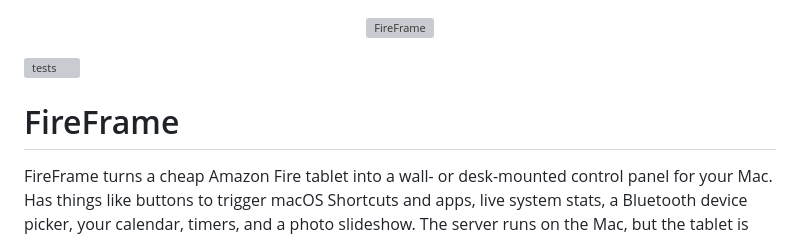
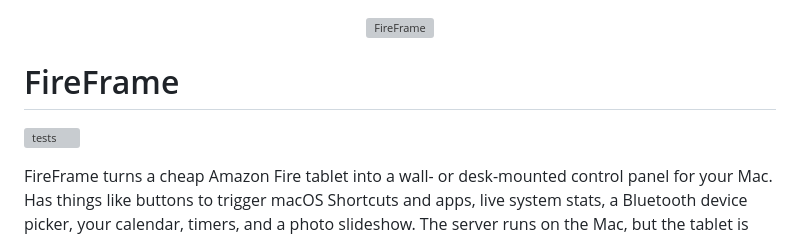
Before and after one commit to EthanLife41/FireFrame, a Markdown page: README.md, the part around the change. Rendered like a GitHub page; grey boxes are pictures that could not be loaded.

```diff
--- a/README.md
+++ b/README.md
@@ -2,9 +2,8 @@
   <img src="FireFrame_Logo.png" alt="FireFrame" width="120">
 </p>
 
+# FireFrame
 ![tests](https://github.com/EthanLife41/FireFrame/actions/workflows/tests.yml/badge.svg)
-
-# FireFrame
 
 FireFrame turns a cheap Amazon Fire tablet into a wall- or desk-mounted control panel for your Mac. Has things like buttons to trigger macOS Shortcuts and apps, live system stats, a Bluetooth device picker, your calendar, timers, and a photo slideshow. The server runs on the Mac, but the tablet is just a browser pointed at it over your local Wi-Fi.
 
```
